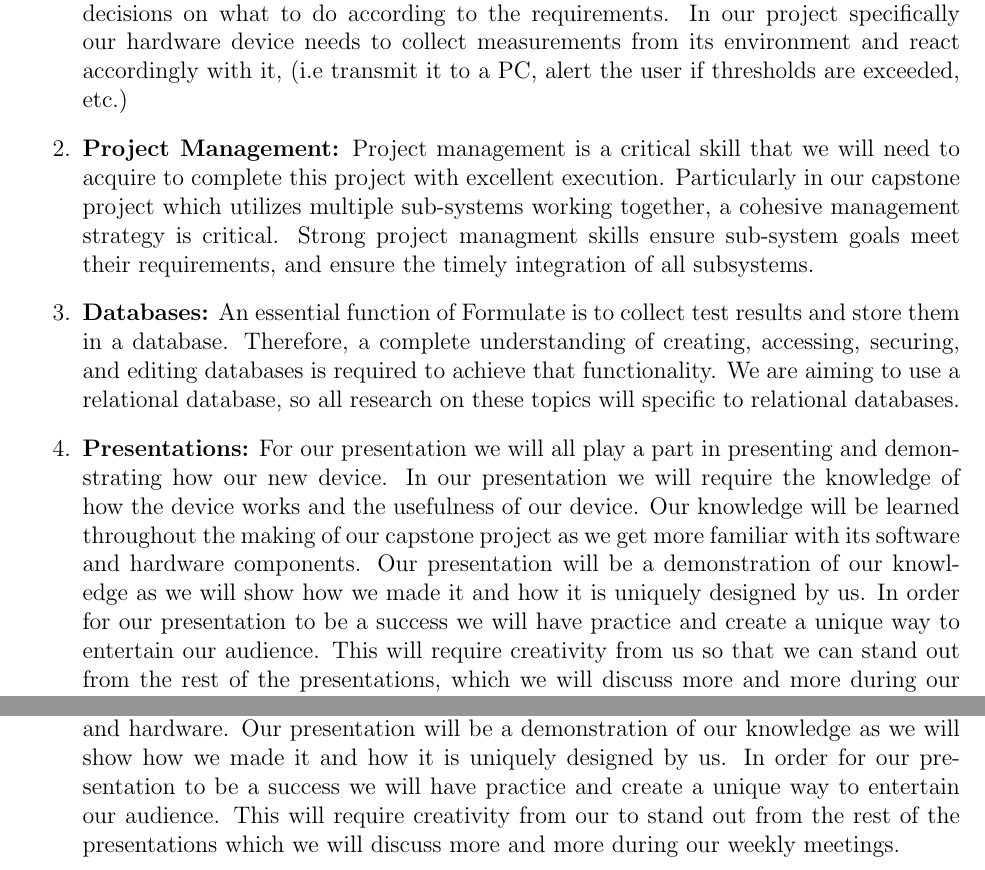
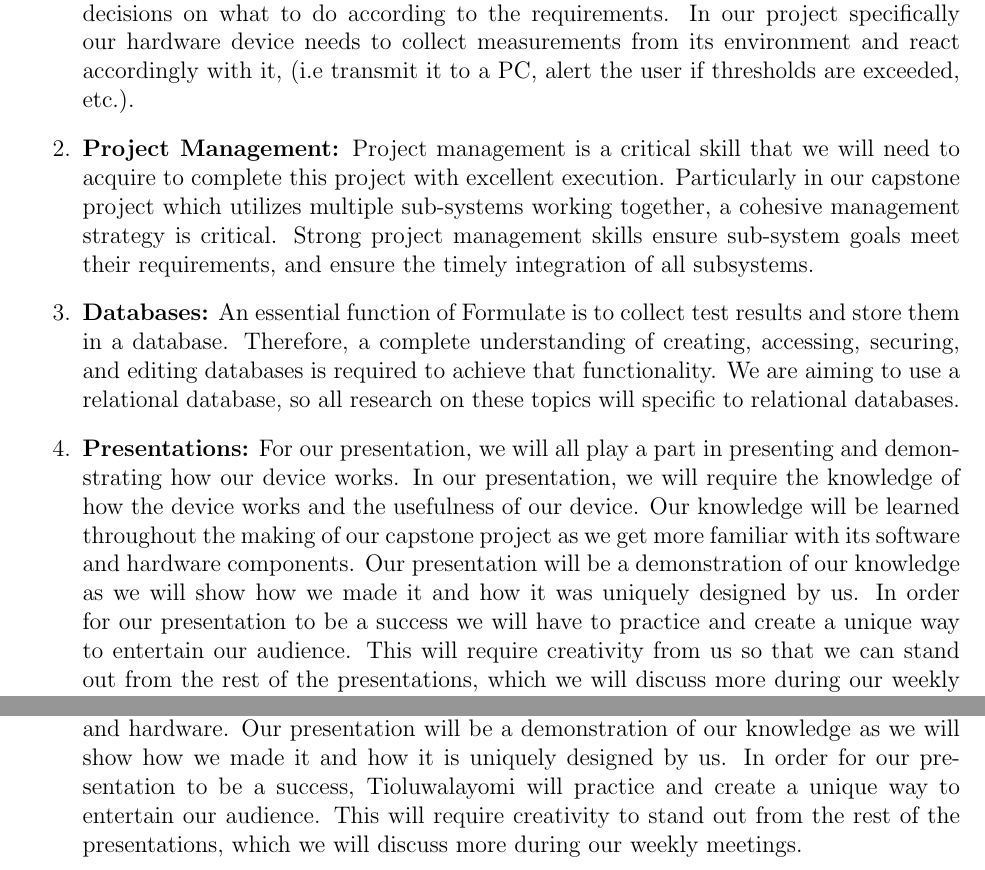
Before and after one commit to ahmed-nazir/Capstone, a LaTeX document (docs/SRS/SRS.tex): two parts of pages 23 and 25 of 25, joined at a grey line, cut so that both start at the same text. Compiled offline with pdfLaTeX.

Commit message:
Doc: SRS.tex Final
#1 #2 #3 #4 #5

```diff
--- a/docs/SRS/SRS.tex
+++ b/docs/SRS/SRS.tex
@@ -761,13 +761,13 @@ Phase 3 Deadline: March 17, 2023\\
 
 \subsection{Knowledge Requirement}
 \begin{enumerate}
-  \item \textbf{Sensors/Embedded Systems:} To successfully complete this project our group needs to collectively understand how sensors and microcontrollers work. The main premise of our project is to automate testing of key components in a Formula Electric vehicle, this can only be done using a variety of sensors to monitor those components. To create almost any hardware device sensors are required as it is equivalent to being the eyes of the device, it allows for hardware to understand and map it's environment. These measurements that the sensor collects can be used by a microcontroller to make decisions on what to do according to the requirements. In our project specifically our hardware device needs to collect measurements from its environment and react accordingly with it, (i.e transmit it to a PC, alert the user if thresholds are exceeded, etc.)
+  \item \textbf{Sensors/Embedded Systems:} To successfully complete this project our group needs to collectively understand how sensors and microcontrollers work. The main premise of our project is to automate testing of key components in a Formula Electric vehicle, this can only be done using a variety of sensors to monitor those components. To create almost any hardware device sensors are required as it is equivalent to being the eyes of the device, it allows for hardware to understand and map it's environment. These measurements that the sensor collects can be used by a microcontroller to make decisions on what to do according to the requirements. In our project specifically our hardware device needs to collect measurements from its environment and react accordingly with it, (i.e transmit it to a PC, alert the user if thresholds are exceeded, etc.).
 
-  \item \textbf{Project Management:} Project management is a critical skill that we will need to acquire to complete this project with excellent execution. Particularly in our capstone project which utilizes multiple sub-systems working together, a cohesive management strategy is critical. Strong project managment skills ensure sub-system goals meet their requirements, and ensure the timely integration of all subsystems.
+  \item \textbf{Project Management:} Project management is a critical skill that we will need to acquire to complete this project with excellent execution. Particularly in our capstone project which utilizes multiple sub-systems working together, a cohesive management strategy is critical. Strong project management skills ensure sub-system goals meet their requirements, and ensure the timely integration of all subsystems.
 
   \item \textbf{Databases:} An essential function of Formulate is to collect test results and store them in a database. Therefore, a complete understanding of creating, accessing, securing, and editing databases is required to achieve that functionality. We are aiming to use a relational database, so all research on these topics will specific to relational databases.
 
-  \item \textbf{Presentations:} For our presentation we will all play a part in presenting and demonstrating how our new device. In our presentation we will require the knowledge of how the device works and the usefulness of our device. Our knowledge will be learned throughout the making of our capstone project as we get more familiar with its software and hardware components. Our presentation will be a demonstration of our knowledge as we will show how we made it and how it is uniquely designed by us. In order for our presentation to be a success we will have practice and create a unique way to entertain our audience. This will require creativity from us so that we can stand out from the rest of the presentations, which we will discuss more and more during our weekly meetings.
+  \item \textbf{Presentations:} For our presentation, we will all play a part in presenting and demonstrating how our device works. In our presentation, we will require the knowledge of how the device works and the usefulness of our device. Our knowledge will be learned throughout the making of our capstone project as we get more familiar with its software and hardware components. Our presentation will be a demonstration of our knowledge as we will show how we made it and how it was uniquely designed by us. In order for our presentation to be a success we will have to practice and create a unique way to entertain our audience. This will require creativity from us so that we can stand out from the rest of the presentations, which we will discuss more during our weekly meetings.
 
 \end{enumerate}
 
@@ -784,7 +784,7 @@ Phase 3 Deadline: March 17, 2023\\
 
   \newpage
 
-  \item \textbf{Presentations:} For our presentation we will all play a part in presenting and demonstrating how our new device. In our presentation we will require the knowledge of how the device works and the usefulness of our device. Our knowledge will be learned throughout the making of our capstone project as we get more familiar with software and hardware. Our presentation will be a demonstration of our knowledge as we will show how we made it and how it is uniquely designed by us. In order for our presentation to be a success we will have practice and create a unique way to entertain our audience. This will require creativity from our to stand out from the rest of the presentations which we will discuss more and more during our weekly meetings.
+  \item \textbf{Presentations:} For our presentation we will all play a part in presenting and demonstrating how our new device. In our presentation we will require the knowledge of how the device works and the usefulness of our device. Our knowledge will be learned throughout the making of our capstone project as we get more familiar with software and hardware. Our presentation will be a demonstration of our knowledge as we will show how we made it and how it is uniquely designed by us. In order for our presentation to be a success, Tioluwalayomi will practice and create a unique way to entertain our audience. This will require creativity to stand out from the rest of the presentations, which we will discuss more during our weekly meetings.
 
 \end{enumerate}
 
```
Also changed, not shown: docs/SRS/SRS.pdf.
